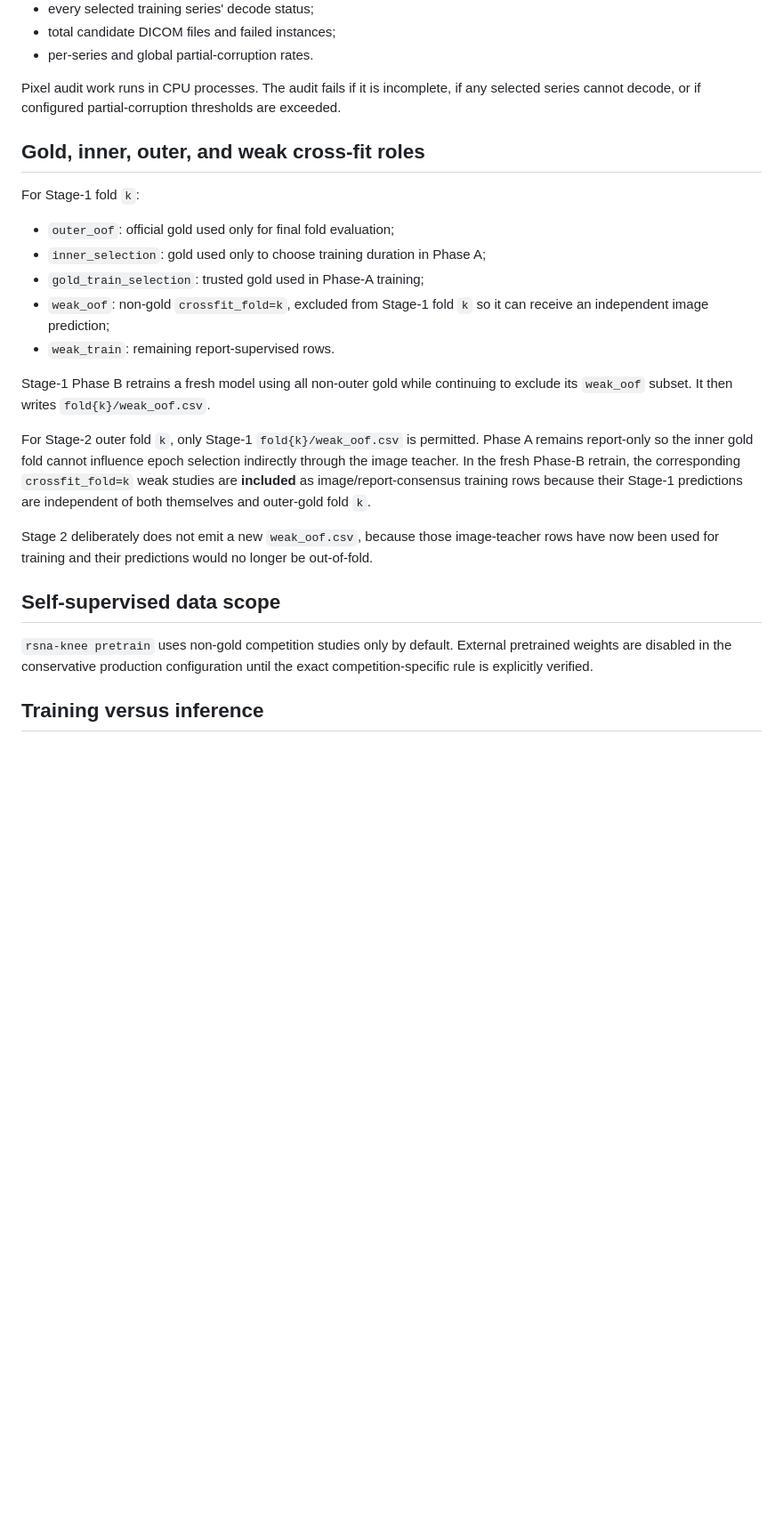
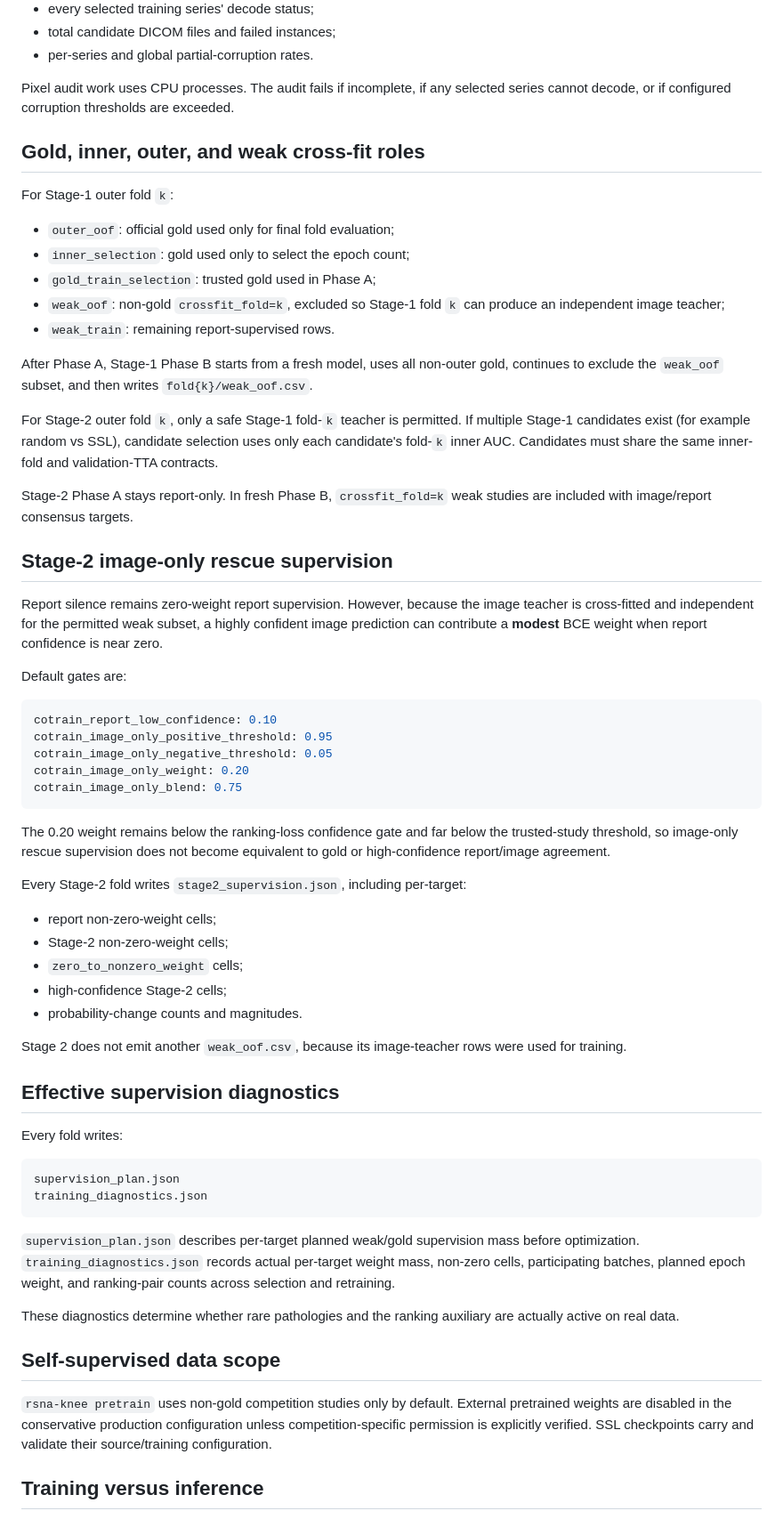
Before and after one commit to mtalafha90/CNN_CPC, a Markdown page: docs/data.md, the part around one of its changes. Shown at 89% size. Drawn GitHub-style; blank space fills up the shorter version.

Commit message:
Document TTA OOF artifacts and Stage-2 supervision diagnostics

````diff
--- a/docs/data.md
+++ b/docs/data.md
@@ -96,27 +125,66 @@ The full audit adds:
 - total candidate DICOM files and failed instances;
 - per-series and global partial-corruption rates.
 
-Pixel audit work runs in CPU processes. The audit fails if it is incomplete, if any selected series cannot decode, or if configured partial-corruption thresholds are exceeded.
+Pixel audit work uses CPU processes. The audit fails if incomplete, if any selected series cannot decode, or if configured corruption thresholds are exceeded.
 
 ## Gold, inner, outer, and weak cross-fit roles
 
-For Stage-1 fold `k`:
+For Stage-1 outer fold `k`:
 
 - `outer_oof`: official gold used only for final fold evaluation;
-- `inner_selection`: gold used only to choose training duration in Phase A;
-- `gold_train_selection`: trusted gold used in Phase-A training;
-- `weak_oof`: non-gold `crossfit_fold=k`, excluded from Stage-1 fold `k` so it can receive an independent image prediction;
+- `inner_selection`: gold used only to select the epoch count;
+- `gold_train_selection`: trusted gold used in Phase A;
+- `weak_oof`: non-gold `crossfit_fold=k`, excluded so Stage-1 fold `k` can produce an independent image teacher;
 - `weak_train`: remaining report-supervised rows.
 
-Stage-1 Phase B retrains a fresh model using all non-outer gold while continuing to exclude its `weak_oof` subset. It then writes `fold{k}/weak_oof.csv`.
+After Phase A, Stage-1 Phase B starts from a fresh model, uses all non-outer gold, continues to exclude the `weak_oof` subset, and then writes `fold{k}/weak_oof.csv`.
 
-For Stage-2 outer fold `k`, only Stage-1 `fold{k}/weak_oof.csv` is permitted. Phase A remains report-only so the inner gold fold cannot influence epoch selection indirectly through the image teacher. In the fresh Phase-B retrain, the corresponding `crossfit_fold=k` weak studies are **included** as image/report-consensus training rows because their Stage-1 predictions are independent of both themselves and outer-gold fold `k`.
+For Stage-2 outer fold `k`, only a safe Stage-1 fold-`k` teacher is permitted. If multiple Stage-1 candidates exist (for example random vs SSL), candidate selection uses only each candidate's fold-`k` inner AUC. Candidates must share the same inner-fold and validation-TTA contracts.
 
-Stage 2 deliberately does not emit a new `weak_oof.csv`, because those image-teacher rows have now been used for training and their predictions would no longer be out-of-fold.
+Stage-2 Phase A stays report-only. In fresh Phase B, `crossfit_fold=k` weak studies are included with image/report consensus targets.
+
+## Stage-2 image-only rescue supervision
+
+Report silence remains zero-weight report supervision. However, because the image teacher is cross-fitted and independent for the permitted weak subset, a highly confident image prediction can contribute a **modest** BCE weight when report confidence is near zero.
+
+Default gates are:
+
+```yaml
+cotrain_report_low_confidence: 0.10
+cotrain_image_only_positive_threshold: 0.95
+cotrain_image_only_negative_threshold: 0.05
+cotrain_image_only_weight: 0.20
+cotrain_image_only_blend: 0.75
+```
+
+The 0.20 weight remains below the ranking-loss confidence gate and far below the trusted-study threshold, so image-only rescue supervision does not become equivalent to gold or high-confidence report/image agreement.
+
+Every Stage-2 fold writes `stage2_supervision.json`, including per-target:
+
+- report non-zero-weight cells;
+- Stage-2 non-zero-weight cells;
+- `zero_to_nonzero_weight` cells;
+- high-confidence Stage-2 cells;
+- probability-change counts and magnitudes.
+
+Stage 2 does not emit another `weak_oof.csv`, because its image-teacher rows were used for training.
+
+## Effective supervision diagnostics
+
+Every fold writes:
+
+```text
+supervision_plan.json
+training_diagnostics.json
+```
+
+`supervision_plan.json` describes per-target planned weak/gold supervision mass before optimization. `training_diagnostics.json` records actual per-target weight mass, non-zero cells, participating batches, planned epoch weight, and ranking-pair counts across selection and retraining.
+
+These diagnostics determine whether rare pathologies and the ranking auxiliary are actually active on real data.
 
 ## Self-supervised data scope
 
-`rsna-knee pretrain` uses non-gold competition studies only by default. External pretrained weights are disabled in the conservative production configuration until the exact competition-specific rule is explicitly verified.
+`rsna-knee pretrain` uses non-gold competition studies only by default. External pretrained weights are disabled in the conservative production configuration unless competition-specific permission is explicitly verified. SSL checkpoints carry and validate their source/training configuration.
 
 ## Training versus inference
 
````
Also changed, not shown: other parts of docs/data.md (+36 -7 lines).
